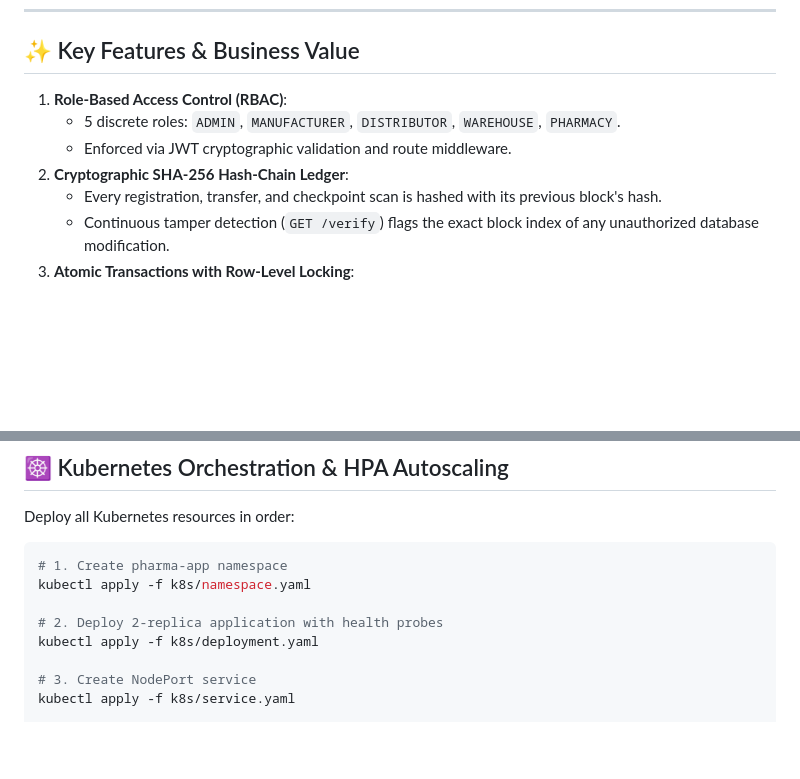
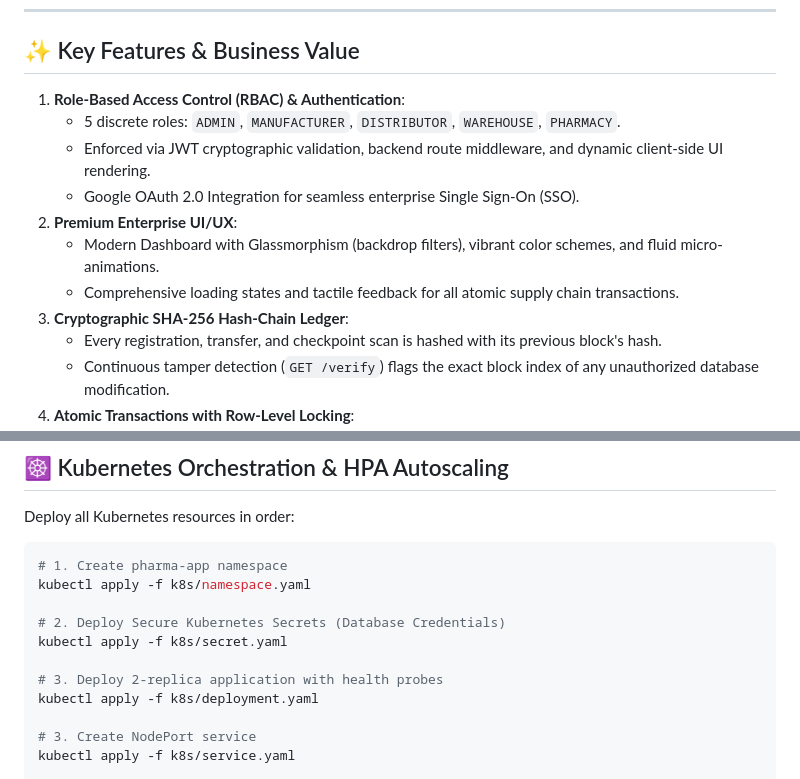
Before and after one commit to Abhi-3009/pharma-supply-chain, a Markdown page: README.md, 2 parts joined by grey strips. Rendered like a GitHub page; blank space fills up the shorter version.

Commit message:
docs: updated README details

```diff
--- a/README.md
+++ b/README.md
@@ -85,10 +85,14 @@ Developer Push ──▶ GitHub (main)
 
 ## ✨ Key Features & Business Value
 
-1. **Role-Based Access Control (RBAC)**:
+1. **Role-Based Access Control (RBAC) & Authentication**:
    * 5 discrete roles: `ADMIN`, `MANUFACTURER`, `DISTRIBUTOR`, `WAREHOUSE`, `PHARMACY`.
-   * Enforced via JWT cryptographic validation and route middleware.
-2. **Cryptographic SHA-256 Hash-Chain Ledger**:
+   * Enforced via JWT cryptographic validation, backend route middleware, and dynamic client-side UI rendering.
+   * Google OAuth 2.0 Integration for seamless enterprise Single Sign-On (SSO).
+2. **Premium Enterprise UI/UX**:
+   * Modern Dashboard with Glassmorphism (backdrop filters), vibrant color schemes, and fluid micro-animations.
+   * Comprehensive loading states and tactile feedback for all atomic supply chain transactions.
+3. **Cryptographic SHA-256 Hash-Chain Ledger**:
    * Every registration, transfer, and checkpoint scan is hashed with its previous block's hash.
    * Continuous tamper detection (`GET /verify`) flags the exact block index of any unauthorized database modification.
 3. **Atomic Transactions with Row-Level Locking**:
@@ -353,7 +357,10 @@ Deploy all Kubernetes resources in order:
 # 1. Create pharma-app namespace
 kubectl apply -f k8s/namespace.yaml
 
-# 2. Deploy 2-replica application with health probes
+# 2. Deploy Secure Kubernetes Secrets (Database Credentials)
+kubectl apply -f k8s/secret.yaml
+
+# 3. Deploy 2-replica application with health probes
 kubectl apply -f k8s/deployment.yaml
 
 # 3. Create NodePort service
```
